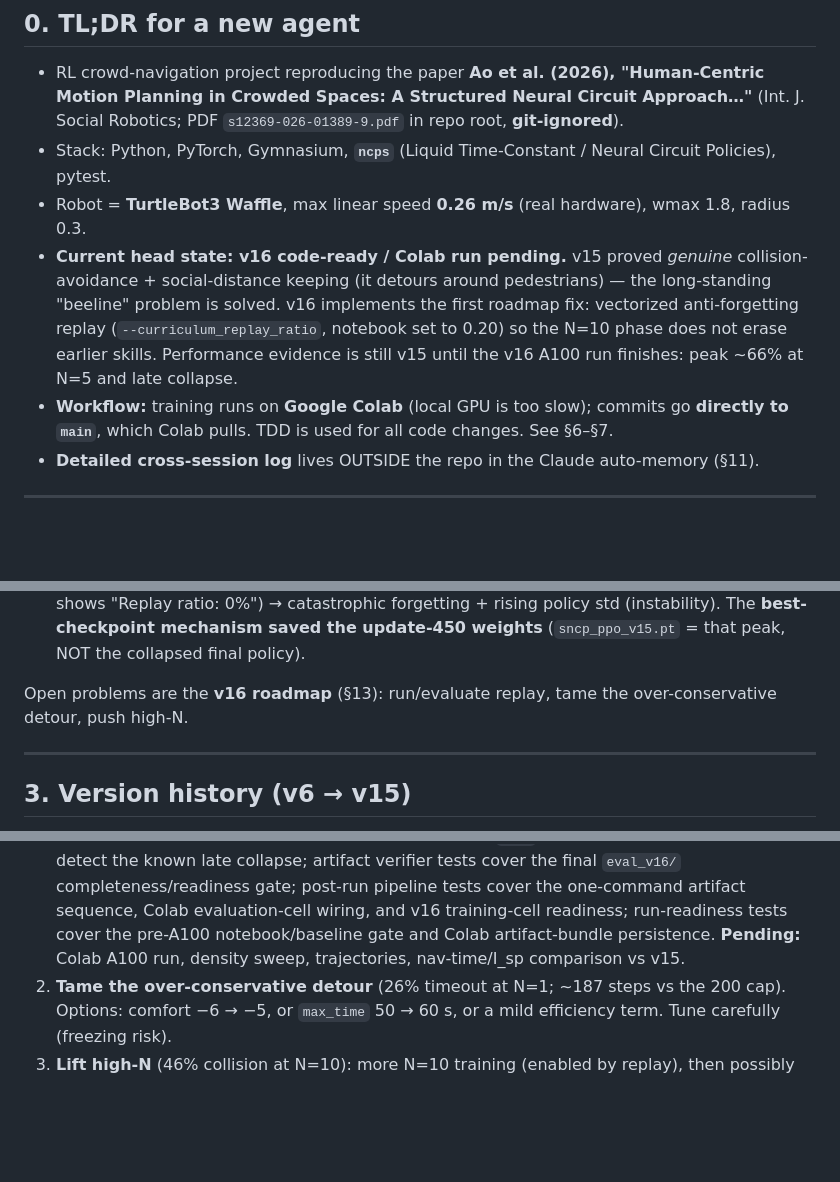
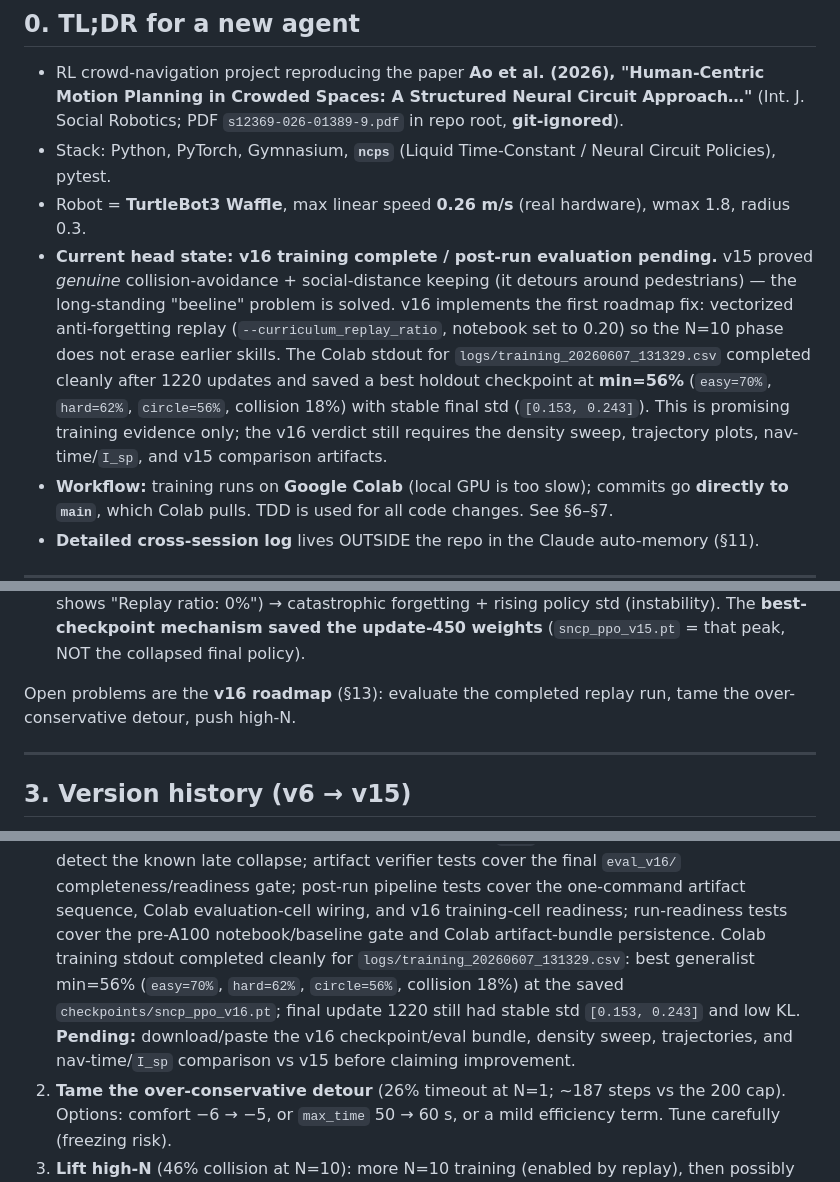
Before and after one commit to heimdilon/sncp-ppo-crowdnav, a Markdown page: AGENTS.md, 3 parts joined by grey strips. Drawn GitHub-style; blank space fills up the shorter version.

Commit message:
v16: record completed replay training
Update the authoritative handoff docs with the completed Colab training stdout: best holdout min 56%, stable final std, and the remaining requirement for post-run density and trajectory evaluation before any improvement claim.

Co-Authored-By: Claude Opus 4.8 <noreply@anthropic.com>

```diff
--- a/AGENTS.md
+++ b/AGENTS.md
@@ -20,11 +20,14 @@
   PDF `s12369-026-01389-9.pdf` in repo root, **git-ignored**).
 - Stack: Python, PyTorch, Gymnasium, **`ncps`** (Liquid Time-Constant / Neural Circuit Policies), pytest.
 - Robot = **TurtleBot3 Waffle**, max linear speed **0.26 m/s** (real hardware), wmax 1.8, radius 0.3.
-- **Current head state: v16 code-ready / Colab run pending.** v15 proved *genuine*
+- **Current head state: v16 training complete / post-run evaluation pending.** v15 proved *genuine*
   collision-avoidance + social-distance keeping (it detours around pedestrians) — the long-standing
   "beeline" problem is solved. v16 implements the first roadmap fix: vectorized anti-forgetting replay
   (`--curriculum_replay_ratio`, notebook set to 0.20) so the N=10 phase does not erase earlier skills.
-  Performance evidence is still v15 until the v16 A100 run finishes: peak ~66% at N=5 and late collapse.
+  The Colab stdout for `logs/training_20260607_131329.csv` completed cleanly after 1220 updates and saved
+  a best holdout checkpoint at **min=56%** (`easy=70%`, `hard=62%`, `circle=56%`, collision 18%) with
+  stable final std (`[0.153, 0.243]`). This is promising training evidence only; the v16 verdict still
+  requires the density sweep, trajectory plots, nav-time/`I_sp`, and v15 comparison artifacts.
 - **Workflow:** training runs on **Google Colab** (local GPU is too slow); commits go **directly to
   `main`**, which Colab pulls. TDD is used for all code changes. See §6–§7.
 - **Detailed cross-session log** lives OUTSIDE the repo in the Claude auto-memory (§11).
@@ -86,8 +89,8 @@ robot parity so a slow robot can feasibly dodge. Result:
   → catastrophic forgetting + rising policy std (instability). The **best-checkpoint mechanism saved the
   update-450 weights** (`sncp_ppo_v15.pt` = that peak, NOT the collapsed final policy).
 
-Open problems are the **v16 roadmap** (§13): run/evaluate replay, tame the over-conservative detour,
-push high-N.
+Open problems are the **v16 roadmap** (§13): evaluate the completed replay run, tame the
+over-conservative detour, push high-N.
 
 ---
 
@@ -406,7 +409,11 @@ Goal: sustain the v15 N=5 peak all the way to N=10 and lift the ceiling. In prio
    verifier tests cover the final `eval_v16/` completeness/readiness gate; post-run pipeline tests cover the
    one-command artifact sequence, Colab evaluation-cell wiring, and v16 training-cell readiness;
    run-readiness tests cover the pre-A100 notebook/baseline gate and Colab artifact-bundle persistence.
-   **Pending:** Colab A100 run, density sweep, trajectories, nav-time/I_sp comparison vs v15.
+   Colab training stdout completed cleanly for `logs/training_20260607_131329.csv`: best generalist
+   min=56% (`easy=70%`, `hard=62%`, `circle=56%`, collision 18%) at the saved
+   `checkpoints/sncp_ppo_v16.pt`; final update 1220 still had stable std `[0.153, 0.243]` and low KL.
+   **Pending:** download/paste the v16 checkpoint/eval bundle, density sweep, trajectories, and
+   nav-time/`I_sp` comparison vs v15 before claiming improvement.
 2. **Tame the over-conservative detour** (26% timeout at N=1; ~187 steps vs the 200 cap). Options: comfort
    −6 → −5, or `max_time` 50 → 60 s, or a mild efficiency term. Tune carefully (freezing risk).
 3. **Lift high-N** (46% collision at N=10): more N=10 training (enabled by replay), then possibly LTC
```
Also changed, not shown: 1 other file.
